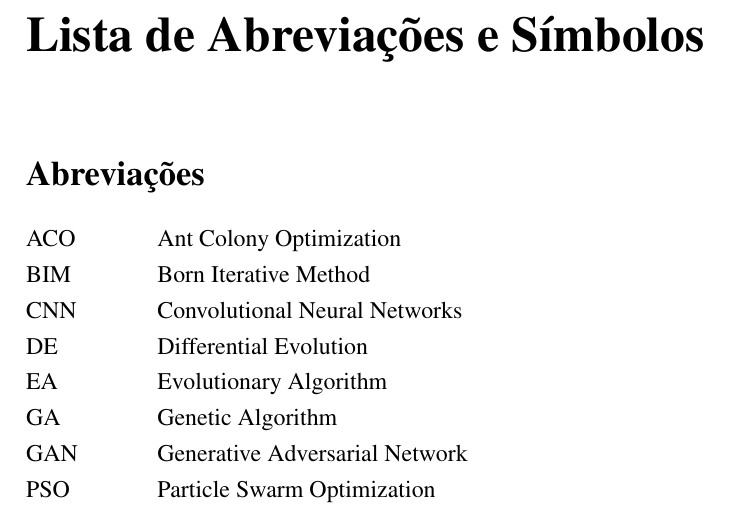
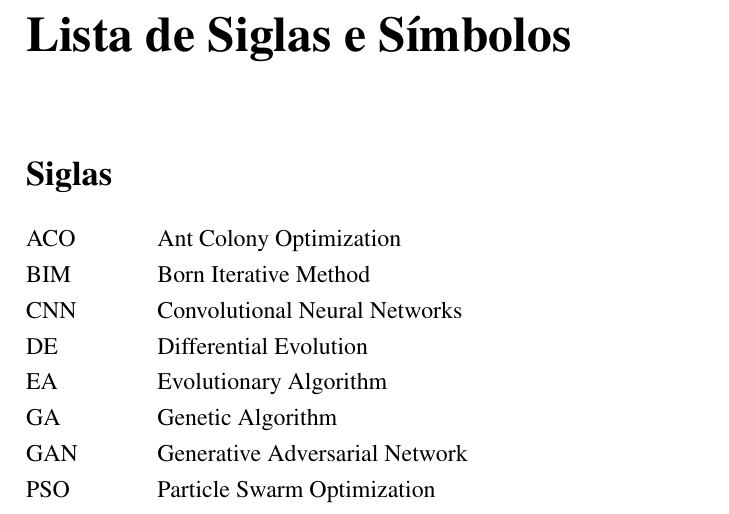
Before and after one commit to andre-batista/ufmg-latex, a LaTeX thesis (main.tex, which reads pretextuais/abreviacoes.tex): part of page 11 of 214, cut so that both start at the same text. Compiled offline with pdfLaTeX.

Commit message:
Revisando comentários

```diff
--- a/pretextuais/abreviacoes.tex
+++ b/pretextuais/abreviacoes.tex
@@ -1,7 +1,13 @@
+% Siglas e abreviaturas utilizadas no texto devem ser apresentadas em uma lista
+% alfabética seguida de sua grafia por extenso. A primeira vez que a sigla
+% aparece no texto deve-se pontuar a expressão por extenso, seguida da sigla
+% entre parênteses; nas demais vezes, utiliza-se somente a sigla, inserida
+% diretamente no texto.
+
 \newpage
-\chapter*{Lista de Abreviações e Símbolos} % Inglês: List of Abbreviations and Symbols
+\chapter*{Lista de Siglas e Símbolos} % Inglês: List of Abbreviations and Symbols
 
-	\section*{Abreviações}
+	\section*{Siglas}
 
 		\begin{itemize}[labelwidth=5em,leftmargin=\dimexpr\labelwidth+\labelsep\relax,align=left]
 			\item[ACO] Ant Colony Optimization
```
Also changed, not shown: pretextuais/listas.tex (+7 -0 lines).
